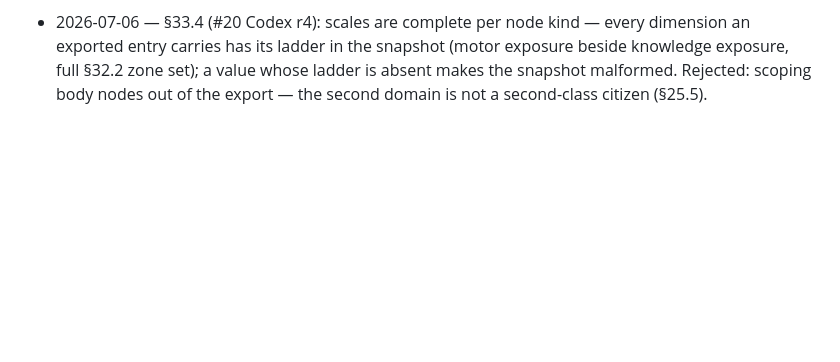
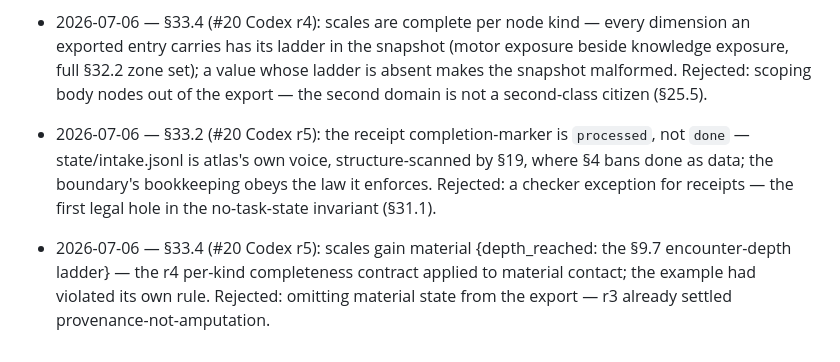
Before and after one commit to jointsome0-lgtm/atlas, a Markdown page: DECISION-LOG.md, the part around the change. GitHub-like rendering; blank space fills up the shorter version.

```diff
--- a/DECISION-LOG.md
+++ b/DECISION-LOG.md
@@ -60,3 +60,5 @@ Format: `YYYY-MM-DD — decision in one phrase; rejected alternative and why. (#
 - 2026-07-06 — §19 (#20 Codex r4): identifiers are exempt from every structure-scan term rule — a node id (§10.1) is user vocabulary (§5.2) wherever it appears, map keys included: concept:isolation-level must not trip level, nor zone:blood-pressure the pressure ban (a pre-existing hole the stem review exposed). Rejected: reshaping snapshot state into id-field lists — bending a format to dodge a checker bug.
 - 2026-07-06 — §33.2 (#20 Codex r4): source and batch are slugs (lowercase letters, digits, hyphens) — intake/<source>/ paths and <source>/<batch>#<n> receipt keys parse unambiguously by construction; violating deliveries refused in the batch report. Rejected: an escaping scheme — two encodings of one identity invite the collisions they exist to solve.
 - 2026-07-06 — §33.4 (#20 Codex r4): scales are complete per node kind — every dimension an exported entry carries has its ladder in the snapshot (motor exposure beside knowledge exposure, full §32.2 zone set); a value whose ladder is absent makes the snapshot malformed. Rejected: scoping body nodes out of the export — the second domain is not a second-class citizen (§25.5).
+- 2026-07-06 — §33.2 (#20 Codex r5): the receipt completion-marker is `processed`, not `done` — state/intake.jsonl is atlas's own voice, structure-scanned by §19, where §4 bans done as data; the boundary's bookkeeping obeys the law it enforces. Rejected: a checker exception for receipts — the first legal hole in the no-task-state invariant (§31.1).
+- 2026-07-06 — §33.4 (#20 Codex r5): scales gain material {depth_reached: the §9.7 encounter-depth ladder} — the r4 per-kind completeness contract applied to material contact; the example had violated its own rule. Rejected: omitting material state from the export — r3 already settled provenance-not-amputation.
```
Also changed, not shown: spec/33-external-exchange.md (+25 -20 lines).
